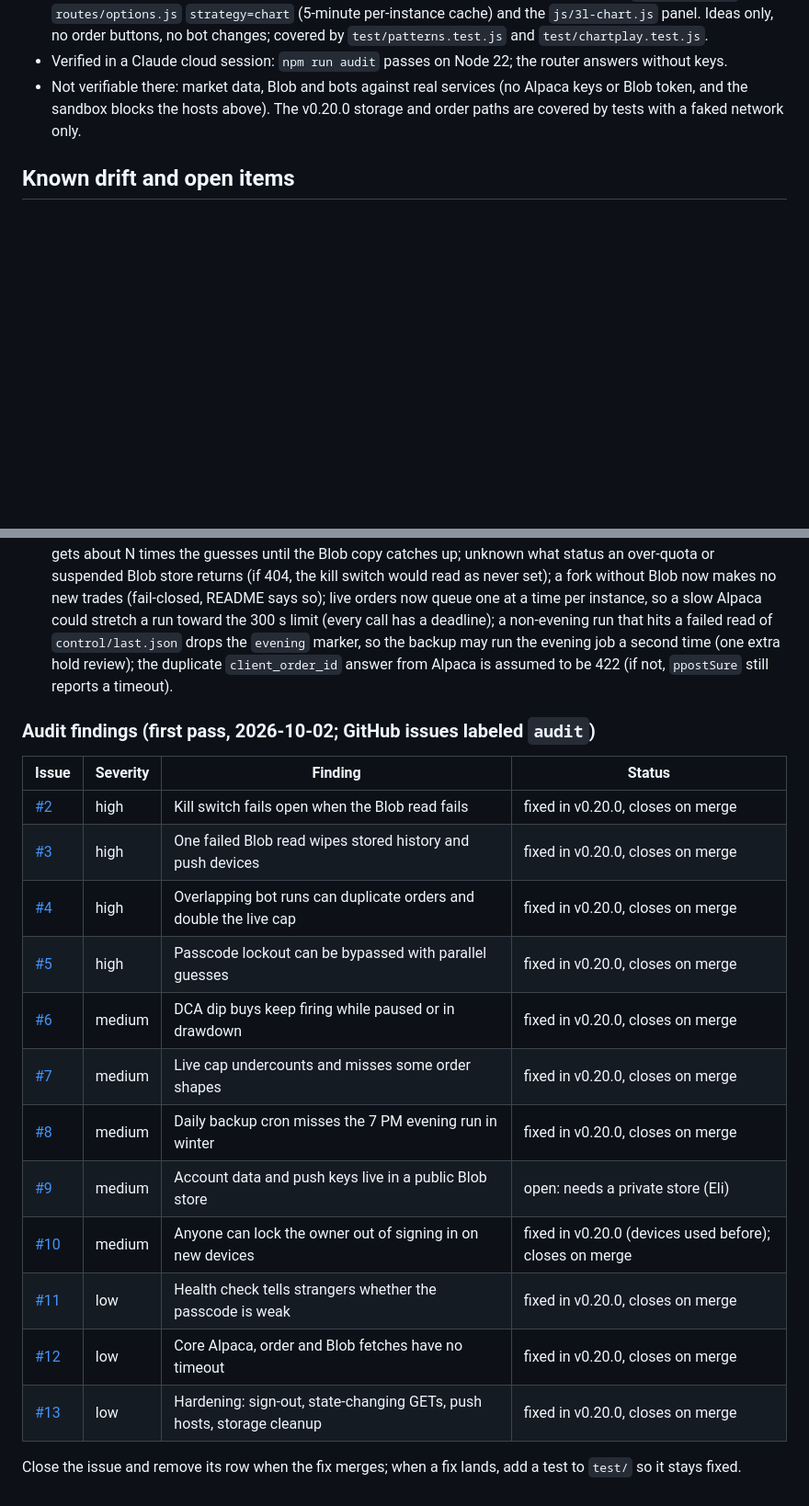
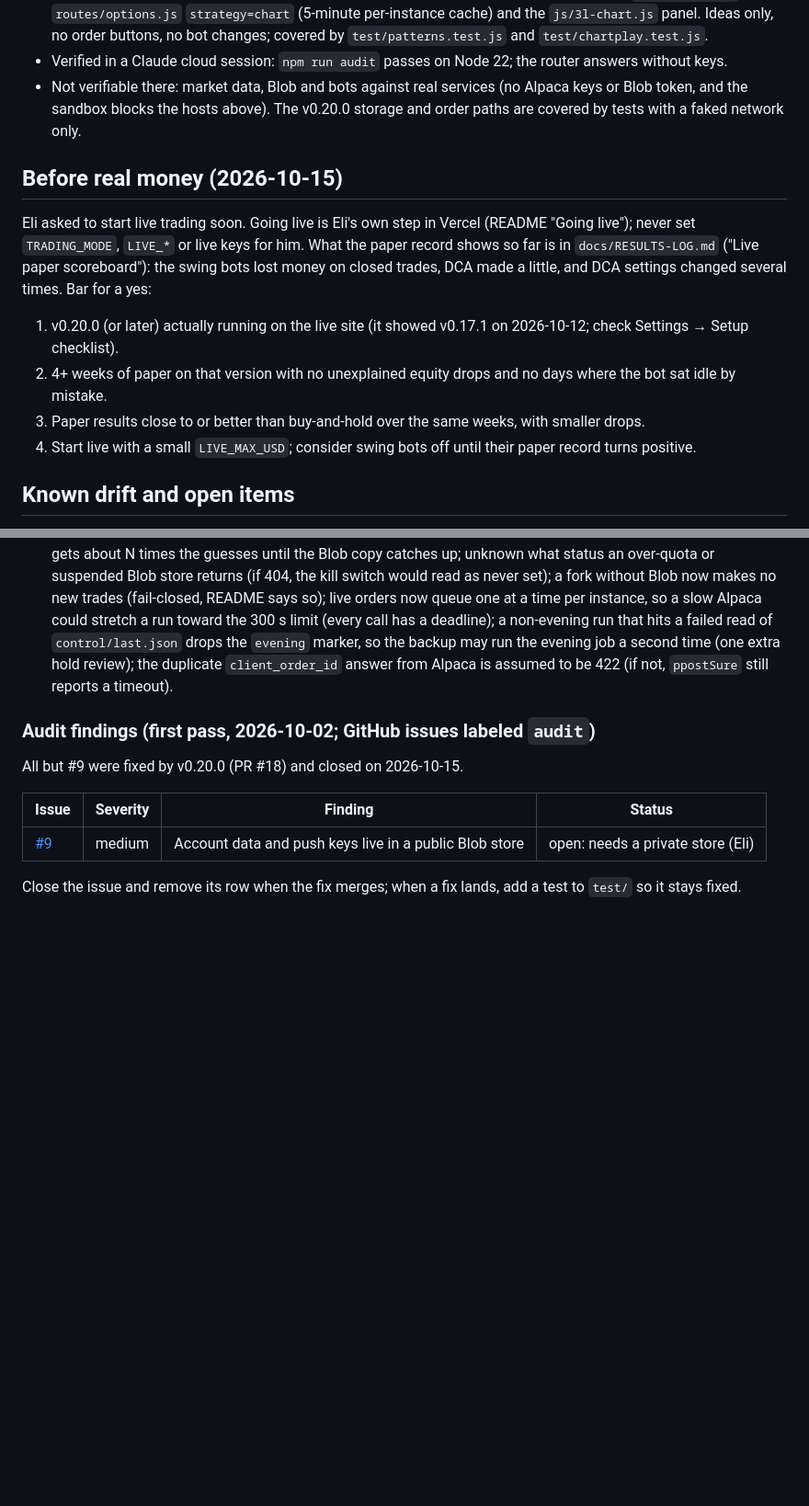
Before and after one commit to elismall/paper-terminal, a Markdown page: HANDOFF.md, 2 parts joined by grey strips. Shown at 92% size. Rendered like a GitHub page; blank space fills up the shorter version.

```diff
--- a/HANDOFF.md
+++ b/HANDOFF.md
@@ -206,6 +206,15 @@ with scope "full".
 - Not verifiable there: market data, Blob and bots against real services (no Alpaca keys or Blob token, and the sandbox blocks
   the hosts above). The v0.20.0 storage and order paths are covered by tests with a faked network only.
 
+## Before real money (2026-10-15)
+Eli asked to start live trading soon. Going live is Eli's own step in Vercel (README "Going live"); never set `TRADING_MODE`,
+`LIVE_*` or live keys for him. What the paper record shows so far is in `docs/RESULTS-LOG.md` ("Live paper scoreboard"): the
+swing bots lost money on closed trades, DCA made a little, and DCA settings changed several times. Bar for a yes:
+1. v0.20.0 (or later) actually running on the live site (it showed v0.17.1 on 2026-10-12; check Settings → Setup checklist).
+2. 4+ weeks of paper on that version with no unexplained equity drops and no days where the bot sat idle by mistake.
+3. Paper results close to or better than buy-and-hold over the same weeks, with smaller drops.
+4. Start live with a small `LIVE_MAX_USD`; consider swing bots off until their paper record turns positive.
+
 ## Known drift and open items
 - v0.19.0 whole-market list: not yet checked against live Alpaca (the cloud sandbox blocks it). Check how many pages the
   multi-coin bar download takes (if it is ~40 per timeframe, the list uses a big share of the 200-a-minute data budget the bots
@@ -240,19 +249,10 @@ with scope "full".
 
 ### Audit findings (first pass, 2026-10-02; GitHub issues labeled `audit`)
 
+All but #9 were fixed by v0.20.0 (PR #18) and closed on 2026-10-15.
+
 | Issue | Severity | Finding | Status |
 |---|---|---|---|
-| [#2](https://github.com/elismall/paper-terminal/issues/2) | high | Kill switch fails open when the Blob read fails | fixed in v0.20.0, closes on merge |
-| [#3](https://github.com/elismall/paper-terminal/issues/3) | high | One failed Blob read wipes stored history and push devices | fixed in v0.20.0, closes on merge |
-| [#4](https://github.com/elismall/paper-terminal/issues/4) | high | Overlapping bot runs can duplicate orders and double the live cap | fixed in v0.20.0, closes on merge |
-| [#5](https://github.com/elismall/paper-terminal/issues/5) | high | Passcode lockout can be bypassed with parallel guesses | fixed in v0.20.0, closes on merge |
-| [#6](https://github.com/elismall/paper-terminal/issues/6) | medium | DCA dip buys keep firing while paused or in drawdown | fixed in v0.20.0, closes on merge |
-| [#7](https://github.com/elismall/paper-terminal/issues/7) | medium | Live cap undercounts and misses some order shapes | fixed in v0.20.0, closes on merge |
-| [#8](https://github.com/elismall/paper-terminal/issues/8) | medium | Daily backup cron misses the 7 PM evening run in winter | fixed in v0.20.0, closes on merge |
 | [#9](https://github.com/elismall/paper-terminal/issues/9) | medium | Account data and push keys live in a public Blob store | open: needs a private store (Eli) |
-| [#10](https://github.com/elismall/paper-terminal/issues/10) | medium | Anyone can lock the owner out of signing in on new devices | fixed in v0.20.0 (devices used before); closes on merge |
-| [#11](https://github.com/elismall/paper-terminal/issues/11) | low | Health check tells strangers whether the passcode is weak | fixed in v0.20.0, closes on merge |
-| [#12](https://github.com/elismall/paper-terminal/issues/12) | low | Core Alpaca, order and Blob fetches have no timeout | fixed in v0.20.0, closes on merge |
-| [#13](https://github.com/elismall/paper-terminal/issues/13) | low | Hardening: sign-out, state-changing GETs, push hosts, storage cleanup | fixed in v0.20.0, closes on merge |
 
 Close the issue and remove its row when the fix merges; when a fix lands, add a test to `test/` so it stays fixed.
```
Also changed, not shown: docs/RESULTS-LOG.md (+21 -0 lines).
